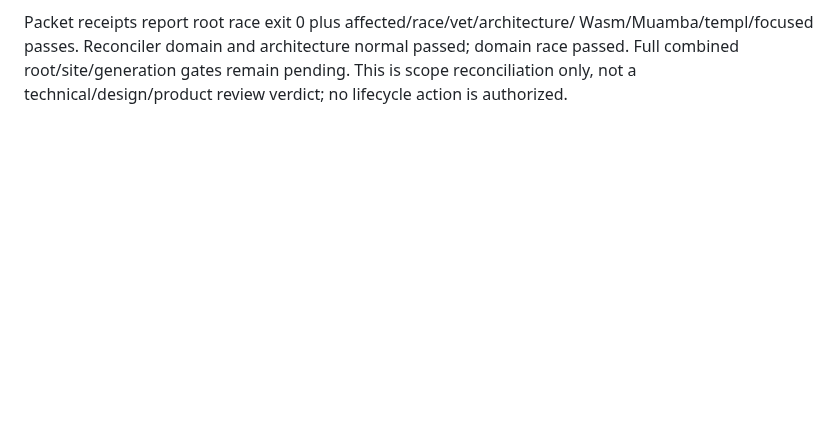
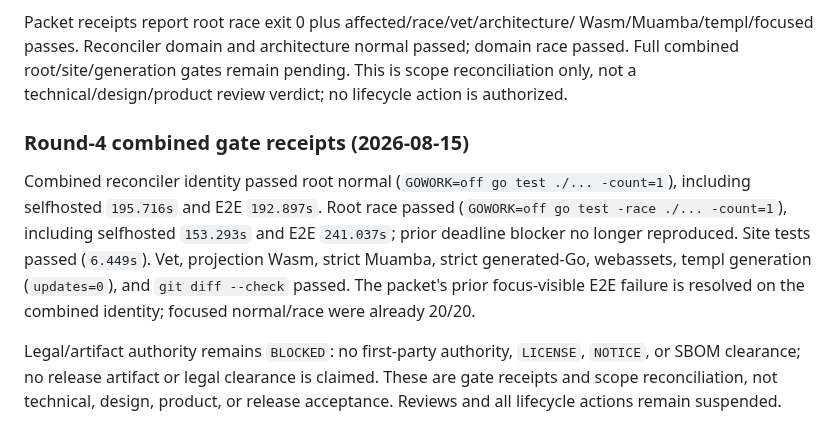
Before and after one commit to araihu/manja, a Markdown page: goal.md, the part around the change. Rendered like a GitHub page; blank space fills up the shorter version.

Commit message:
docs(goal): record round-4 combined gates

```diff
--- a/goal.md
+++ b/goal.md
@@ -1482,3 +1482,20 @@ Wasm/Muamba/templ/focused passes. Reconciler domain and architecture normal
 passed; domain race passed. Full combined root/site/generation gates remain
 pending. This is scope reconciliation only, not a technical/design/product
 review verdict; no lifecycle action is authorized.
+
+### Round-4 combined gate receipts (2026-08-15)
+
+Combined reconciler identity passed root normal (`GOWORK=off go test ./...
+-count=1`), including selfhosted `195.716s` and E2E `192.897s`. Root race
+passed (`GOWORK=off go test -race ./... -count=1`), including selfhosted
+`153.293s` and E2E `241.037s`; prior deadline blocker no longer reproduced.
+Site tests passed (`6.449s`). Vet, projection Wasm, strict Muamba, strict
+generated-Go, webassets, templ generation (`updates=0`), and `git diff --check`
+passed. The packet's prior focus-visible E2E failure is resolved on the
+combined identity; focused normal/race were already 20/20.
+
+Legal/artifact authority remains `BLOCKED`: no first-party authority,
+`LICENSE`, `NOTICE`, or SBOM clearance; no release artifact or legal clearance
+is claimed. These are gate receipts and scope reconciliation, not technical,
+design, product, or release acceptance. Reviews and all lifecycle actions
+remain suspended.
```
